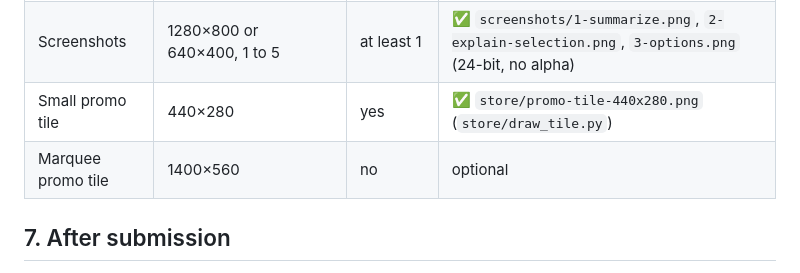
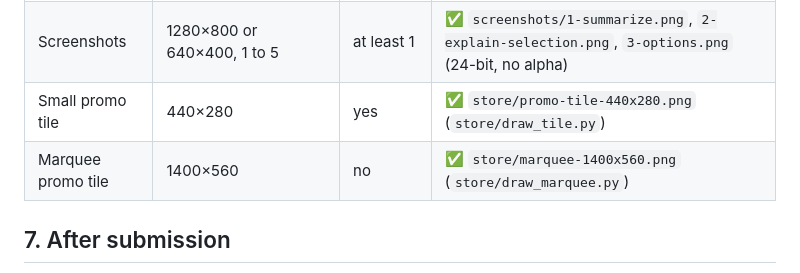
Before and after one commit to mikecastrodemaria/Quill-Chrome, a Markdown page: STORE_LISTING.md, the part around the change. Rendered like a GitHub page.

Commit message:
Add 1400x560 marquee promo tile
Co-Authored-By: Claude Opus 5.5 <noreply@anthropic.com>

```diff
--- a/STORE_LISTING.md
+++ b/STORE_LISTING.md
@@ -111,7 +111,7 @@ First release: AI chat in the side panel with 4 providers, current-page context,
 | Store icon | 128×128 PNG (96×96 artwork + transparent padding) | yes | ✅ `store/store-icon-128.png` (redrawn by `store/draw_icon.py`) |
 | Screenshots | 1280×800 or 640×400, 1 to 5 | at least 1 | ✅ `screenshots/1-summarize.png`, `2-explain-selection.png`, `3-options.png` (24-bit, no alpha) |
 | Small promo tile | 440×280 | yes | ✅ `store/promo-tile-440x280.png` (`store/draw_tile.py`) |
-| Marquee promo tile | 1400×560 | no | optional |
+| Marquee promo tile | 1400×560 | no | ✅ `store/marquee-1400x560.png` (`store/draw_marquee.py`) |
 
 ## 7. After submission
 
```
Also changed, not shown: store/marquee-1400x560.png (added), 1 other file.
